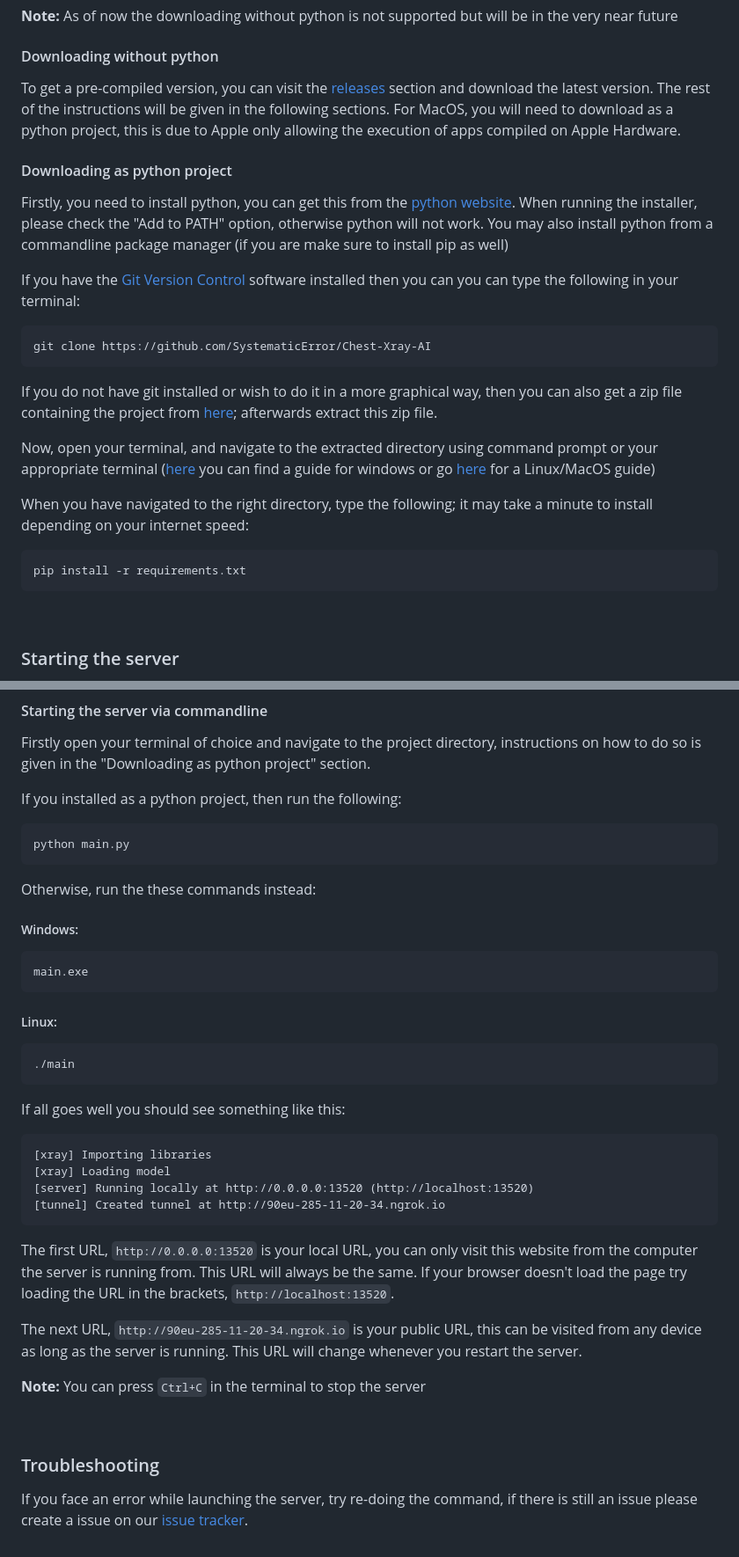
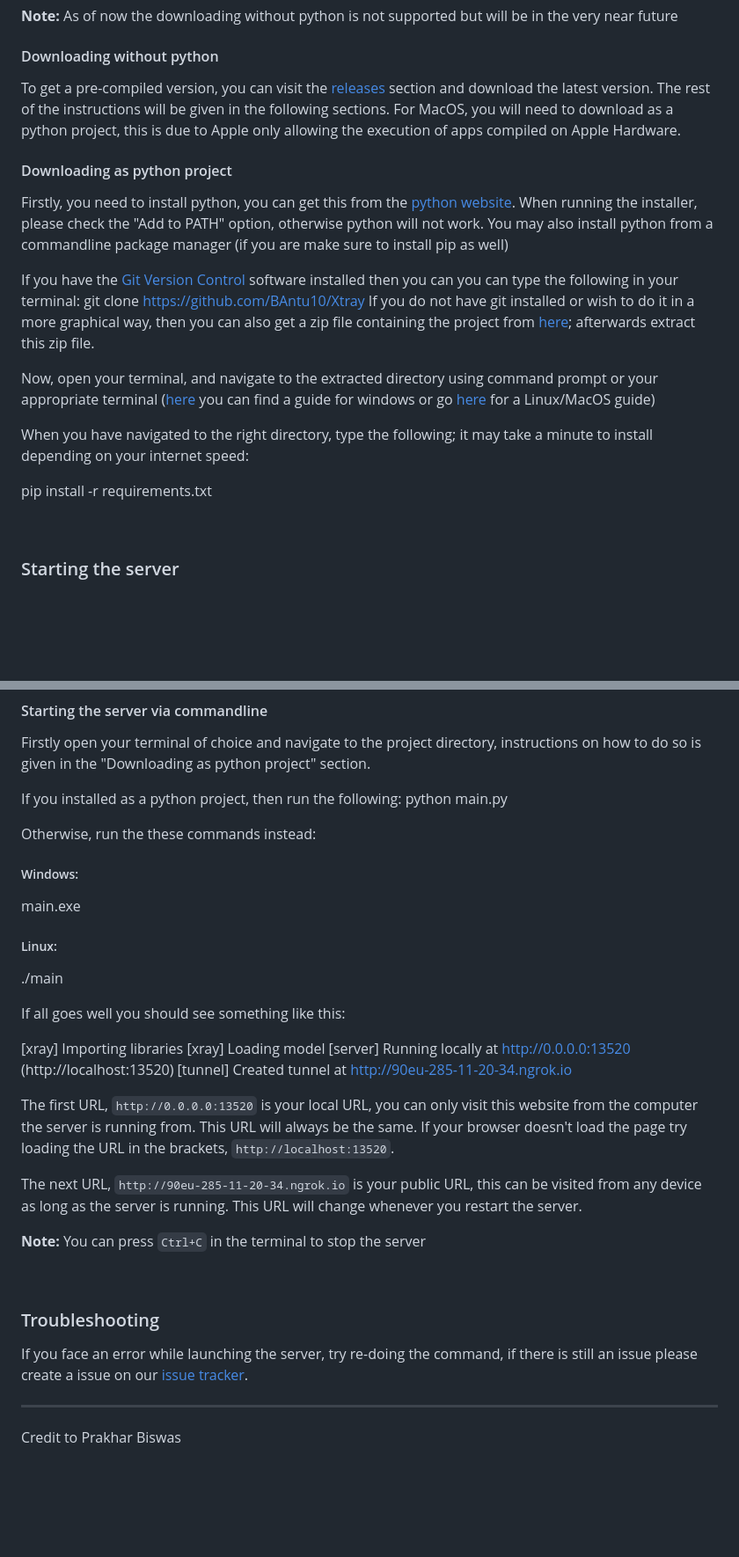
Before and after one commit to BAntu10/Xtray, a Markdown page: README.md, 2 parts joined by grey strips. Shown at 88% size. Drawn GitHub-style; blank space fills up the shorter version.

````diff
--- a/README.md
+++ b/README.md
@@ -39,18 +38,15 @@ To get a pre-compiled version, you can visit the [releases](https://github.com/S
 Firstly, you need to install python, you can get this from the [python website](https://www.python.org/downloads/release/python-396/). When running the installer, please check the "Add to PATH" option, otherwise python will not work. You may also install python from a commandline package manager (if you are make sure to install pip as well)
 
 If you have the [Git Version Control](https://git-scm.com) software installed then you can you can type the following in your terminal:
-```
-git clone https://github.com/SystematicError/Chest-Xray-AI
-```
-If you do not have git installed or wish to do it in a more graphical way, then you can also get a zip file containing the project from [here](https://github.com/SystematicError/Chest-Xray-AI/archive/refs/heads/master.zip); afterwards extract this zip file.
+git clone https://github.com/BAntu10/Xtray
+If you do not have git installed or wish to do it in a more graphical way, then you can also get a zip file containing the project from [here](https://github.com/BAntu10/Xtray/archive/refs/heads/master.zip); afterwards extract this zip file.
 
 Now, open your terminal, and navigate to the extracted directory using command prompt or your appropriate terminal ([here](https://www.watchingthenet.com/how-to-navigate-through-folders-when-using-windows-command-prompt.html) you can find a guide for windows or go [here](https://www.lifewire.com/linux-commands-for-navigating-file-system-4027320) for a Linux/MacOS guide)
 
 When you have navigated to the right directory, type the following; it may take a minute to install depending on your internet speed:
 
-```
 pip install -r requirements.txt
-```
+
 
 &nbsp;
 
@@ -64,30 +60,23 @@ To open it graphically, you can open it via your file explorer. Navigate to the
 Firstly open your terminal of choice and navigate to the project directory, instructions on how to do so is given in the "Downloading as python project" section.
 
 If you installed as a python project, then run the following:
-```
 python main.py
-```
 
 Otherwise, run the these commands instead:
 
 ##### Windows:
-```
 main.exe
-```
 
 ##### Linux:
-```
 ./main
-```
 
 If all goes well you should see something like this:
 
-```
 [xray] Importing libraries
 [xray] Loading model
 [server] Running locally at http://0.0.0.0:13520 (http://localhost:13520)
 [tunnel] Created tunnel at http://90eu-285-11-20-34.ngrok.io
-```
+
 
 The first URL, `http://0.0.0.0:13520` is your local URL, you can only visit this website from the computer the server is running from. This URL will always be the same. If your browser doesn't load the page try loading the URL in the brackets, `http://localhost:13520`.
 
@@ -98,4 +87,8 @@ The next URL, `http://90eu-285-11-20-34.ngrok.io` is your public URL, this can b
 &nbsp;
 
 ### Troubleshooting
-If you face an error while launching the server, try re-doing the command, if there is still an issue please create a issue on our [issue tracker](https://github.com/SystematicError/Chest-Xray-AI/issues).
+If you face an error while launching the server, try re-doing the command, if there is still an issue please create a issue on our [issue tracker](https://github.com/BAntu10/Xtray/issues).
+
+---
+
+Credit to Prakhar Biswas
````
Also changed, not shown: other parts of README.md (+11 -12 lines).
